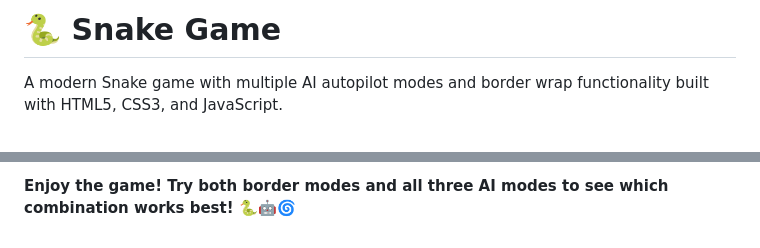
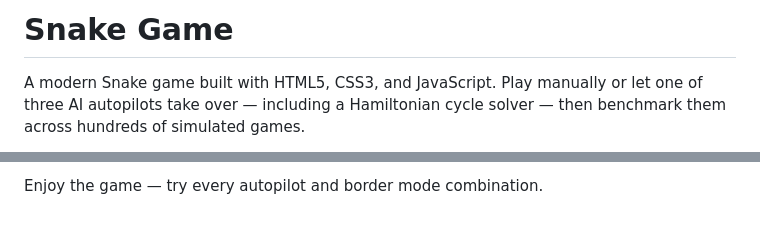
Before and after one commit to foxeronthepath/snake-game, a Markdown page: README.md, 2 parts joined by grey strips. Drawn GitHub-style.

```diff
--- a/README.md
+++ b/README.md
@@ -1,5 +1,5 @@
-# 🐍 Snake Game
+# Snake Game
 
-A modern Snake game with multiple AI autopilot modes and border wrap functionality built with HTML5, CSS3, and JavaScript.
+A modern Snake game built with HTML5, CSS3, and JavaScript. Play manually or let one of three AI autopilots take over — including a Hamiltonian cycle solver — then benchmark them across hundreds of simulated games.
 
 <div align="center">
@@ -171,2 +161,2 @@ snake-game/
 
-**Enjoy the game! Try both border modes and all three AI modes to see which combination works best! 🐍🤖🌀**
+Enjoy the game — try every autopilot and border mode combination.
```
Also changed, not shown: other parts of README.md (+111 -121 lines).
